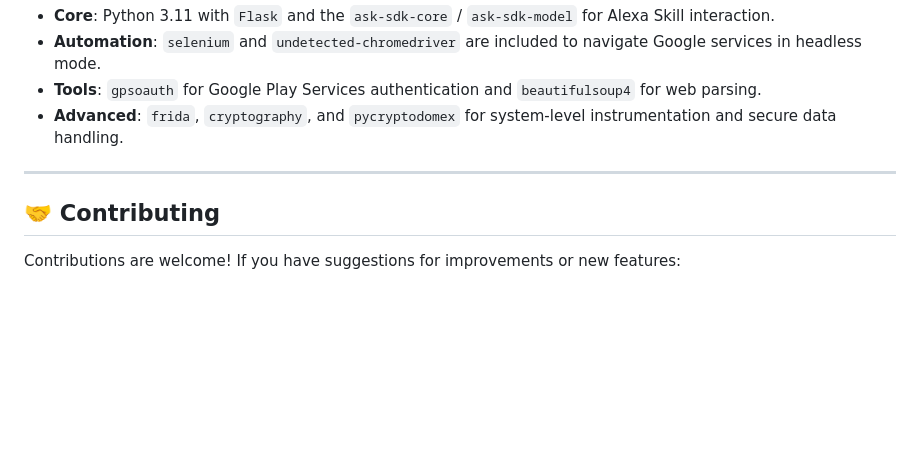
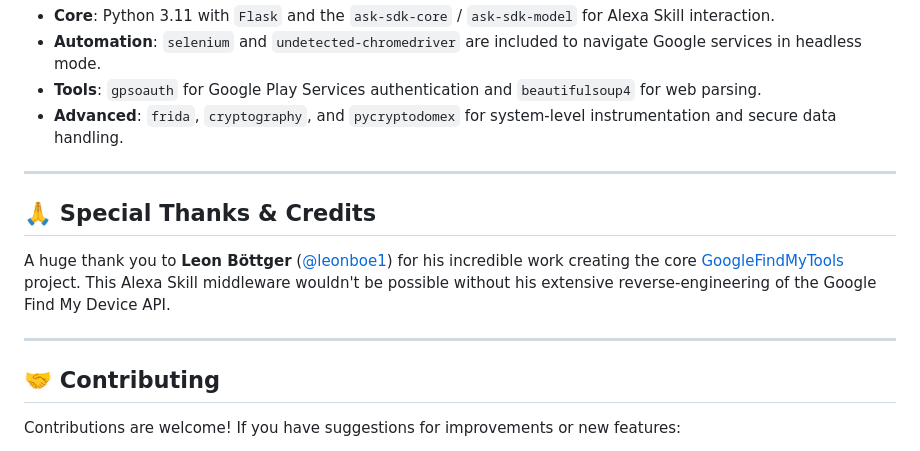
Before and after one commit to ripleyXLR8/find-my-phone-alexa-skill, a Markdown page: README.md, the part around the change. Drawn GitHub-style; blank space fills up the shorter version.

```diff
--- a/README.md
+++ b/README.md
@@ -102,6 +102,12 @@ This project leverages several powerful libraries to ensure reliable communicati
 
 ---
 
+## 🙏 Special Thanks & Credits
+
+A huge thank you to **Leon Böttger** ([@leonboe1](https://github.com/leonboe1)) for his incredible work creating the core [GoogleFindMyTools](https://github.com/leonboe1/GoogleFindMyTools) project. This Alexa Skill middleware wouldn't be possible without his extensive reverse-engineering of the Google Find My Device API.
+
+---
+
 ## 🤝 Contributing
 
 Contributions are welcome! If you have suggestions for improvements or new features:
```
